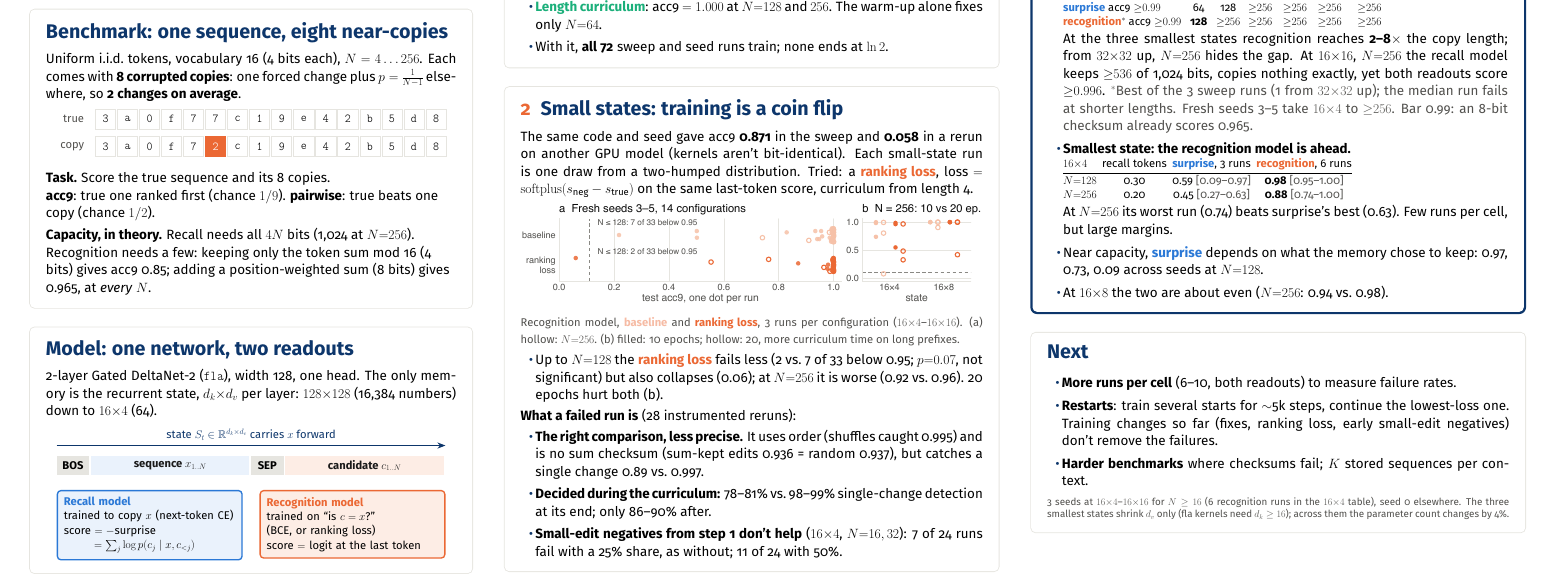
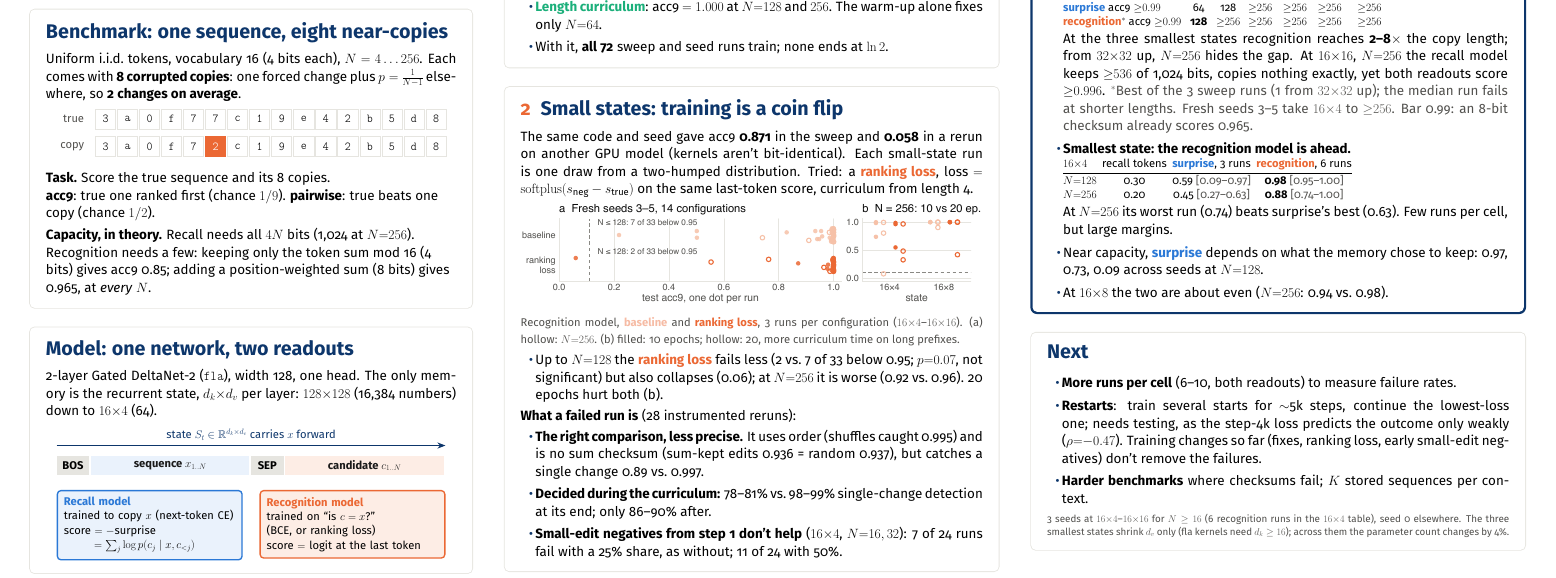
Before and after one commit to RodkinIvan/surprise_memory, a LaTeX document (posters/neurips_poster.tex): part of the page, cut so that both start at the same text. Compiled offline with pdfLaTeX.

Commit message:
Poster: restarts next step notes weak step-4k loss predictor
Co-Authored-By: Claude Opus 5.5 <noreply@anthropic.com>

```diff
--- a/posters/neurips_poster.tex
+++ b/posters/neurips_poster.tex
@@ -220,7 +220,7 @@
 \begin{block}{Next}
   \begin{itemize}
     \item \textbf{More runs per cell} (6--10, both readouts) to measure failure rates.
-    \item \textbf{Restarts}: train several starts for ${\sim}$5k steps, continue the lowest-loss one. Training changes so far (fixes, ranking loss, early small-edit negatives) don't remove the failures.
+    \item \textbf{Restarts}: train several starts for ${\sim}$5k steps, continue the lowest-loss one; needs testing, as the step-4k loss predicts the outcome only weakly ($\rho{=}{-}0.47$). Training changes so far (fixes, ranking loss, early small-edit negatives) don't remove the failures.
     \item \textbf{Harder benchmarks} where checksums fail; $K$ stored sequences per context.
   \end{itemize}
   \vspace{0.1in}
```
Also changed, not shown: posters/neurips_poster.pdf, posters/neurips_poster_preview.png.
